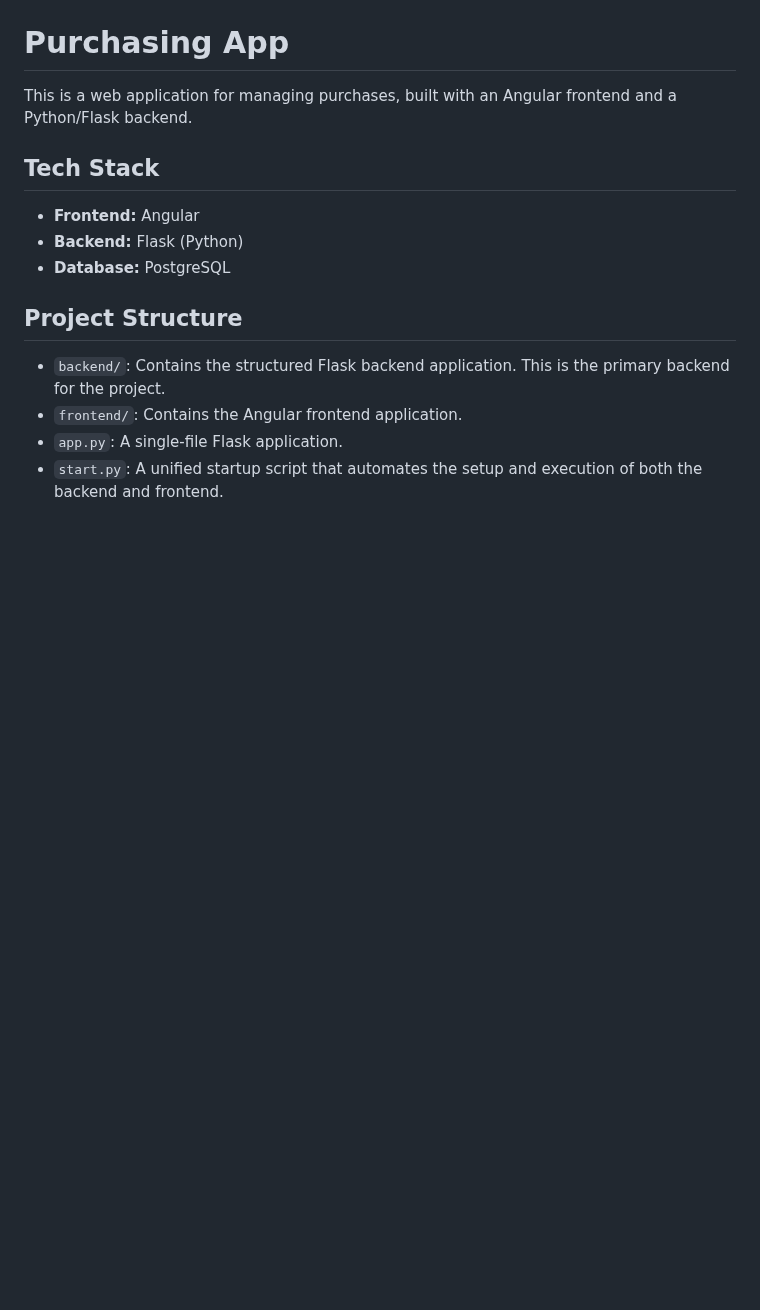
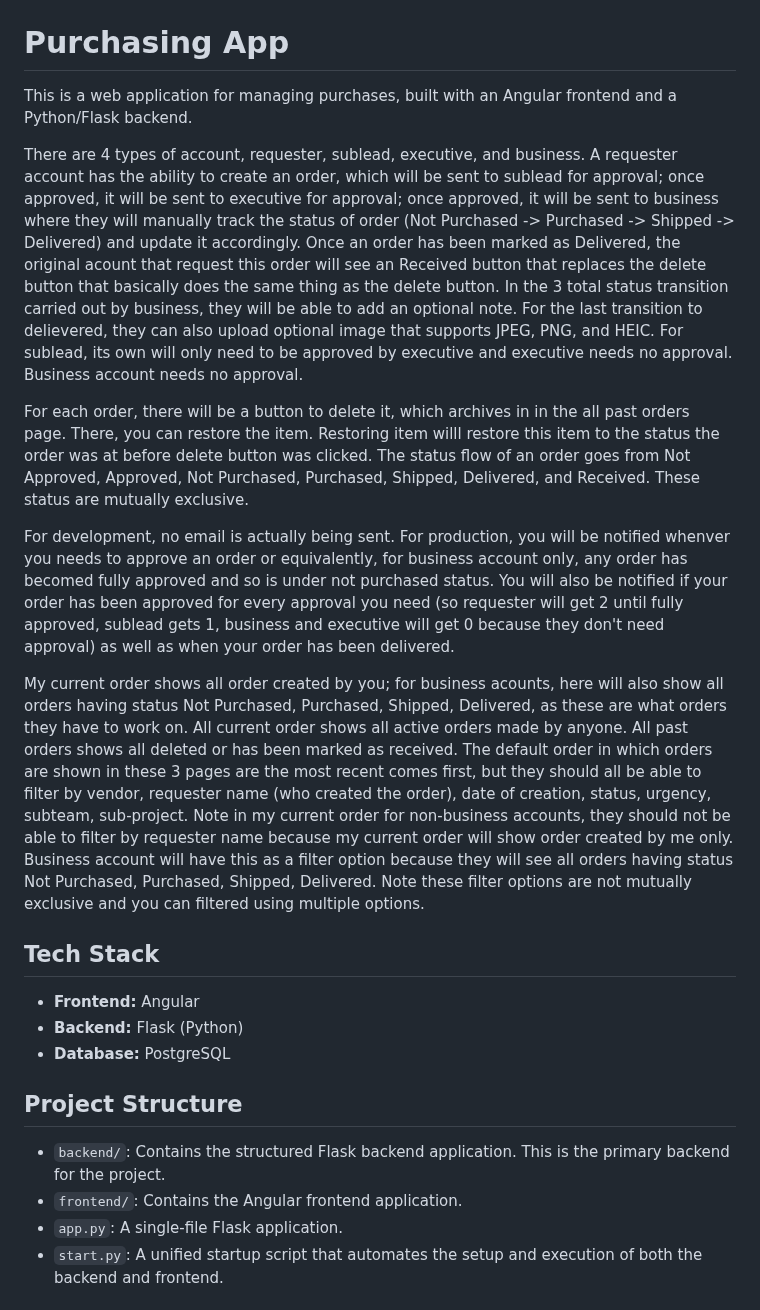
Before and after one commit to zhizhen-kyle-luo/PurchasingApp, a Markdown page: README.md, the part around the change. Drawn GitHub-style; blank space fills up the shorter version.

Commit message:
docs: update README

```diff
--- a/README.md
+++ b/README.md
@@ -1,6 +1,14 @@
 # Purchasing App
 
 This is a web application for managing purchases, built with an Angular frontend and a Python/Flask backend.
+
+There are 4 types of account, requester, sublead, executive, and business. A requester account has the ability to create an order, which will be sent to sublead for approval; once approved, it will be sent to executive for approval; once approved, it will be sent to business where they will manually track the status of order (Not Purchased -> Purchased -> Shipped -> Delivered) and update it accordingly. Once an order has been marked as Delivered, the original acount that request this order will see an Received button that replaces the delete button that basically does the same thing as the delete button. In the 3 total status transition carried out by business, they will be able to add an optional note. For the last transition to delievered, they can also upload optional image that supports JPEG, PNG, and HEIC. For sublead, its own will only need to be approved by executive and executive needs no approval. Business account needs no approval.
+
+For each order, there will be a button to delete it, which archives in in the all past orders page. There, you can restore the item. Restoring item willl restore this item to the status the order was at before delete button was clicked. The status flow of an order goes from Not Approved, Approved, Not Purchased, Purchased, Shipped, Delivered, and Received. These status are mutually exclusive.
+
+For development, no email is actually being sent. For production, you will be notified whenver you needs to approve an order or equivalently, for business account only, any order has becomed fully approved and so is under not purchased status. You will also be notified if your order has been approved for every approval you need (so requester will get 2 until fully approved, sublead gets 1, business and executive will get 0 because they don't need approval) as well as when your order has been delivered.
+
+My current order shows all order created by you; for business acounts, here will also show all orders having status Not Purchased, Purchased, Shipped, Delivered, as these are what orders they have to work on. All current order shows all active orders made by anyone. All past orders shows all deleted or has been marked as received. The default order in which orders are shown in these 3 pages are the most recent comes first, but they should all be able to filter by vendor, requester name (who created the order), date of creation, status, urgency, subteam, sub-project. Note in my current order for non-business accounts, they should not be able to filter by requester name because my current order will show order created by me only. Business account will have this as a filter option because they will see all orders having status Not Purchased, Purchased, Shipped, Delivered. Note these filter options are not mutually exclusive and you can filtered using multiple options.
 
 ## Tech Stack
 
```
